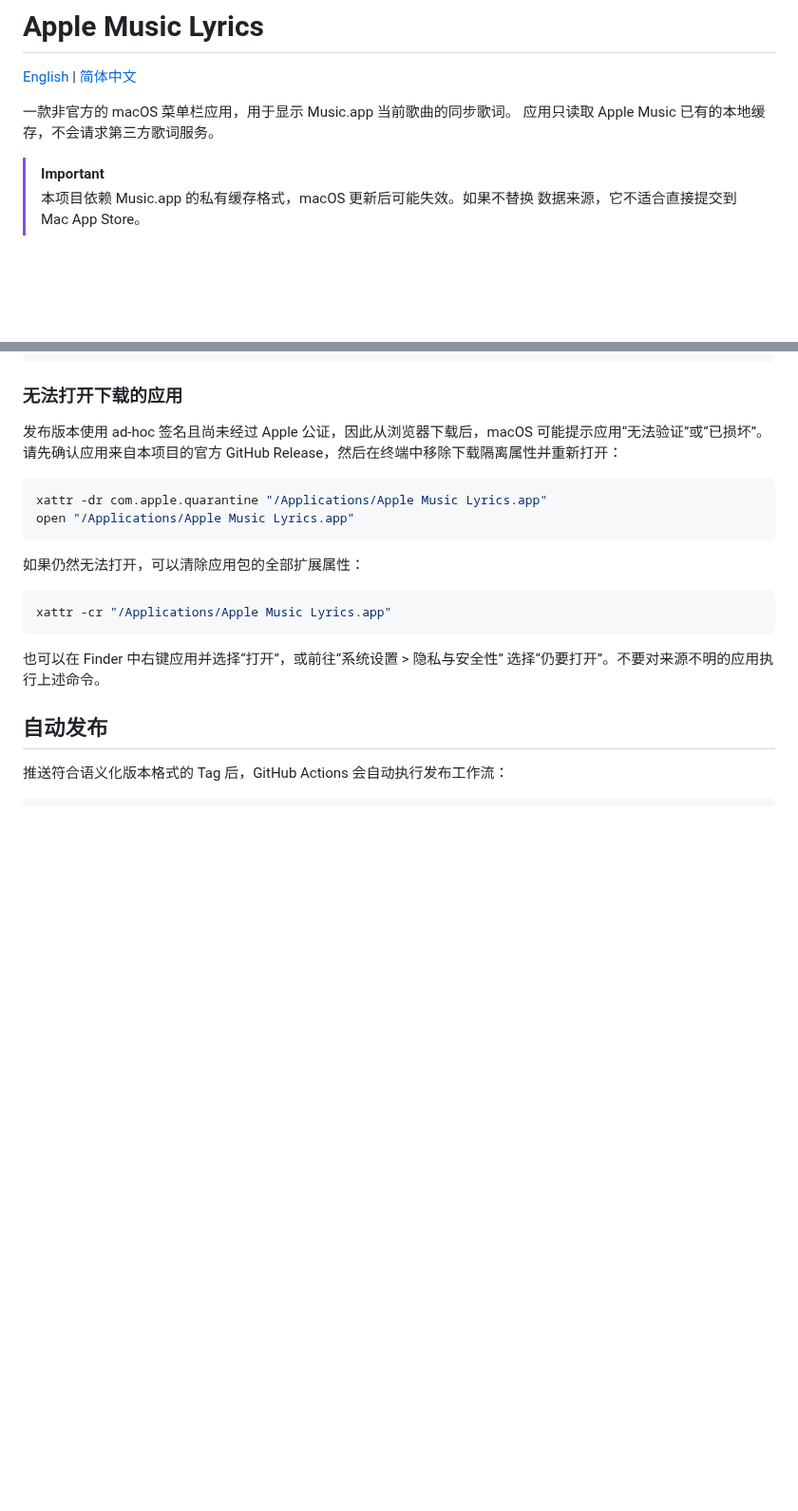
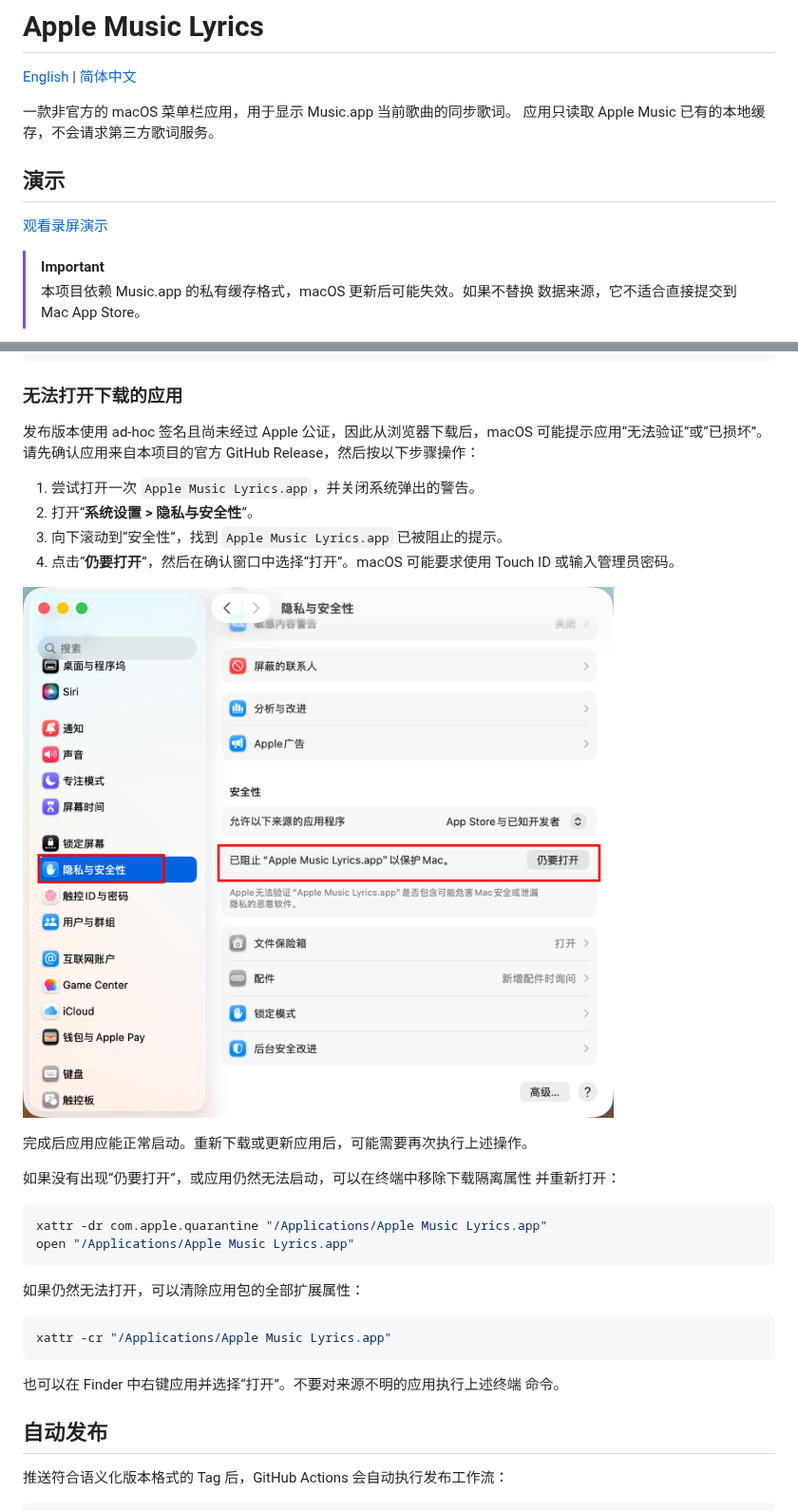
Before and after one commit to Takpap/apple-music-lyrics, a Markdown page: README.zh-CN.md, 2 parts joined by grey strips. Shown at 95% size. Drawn GitHub-style; pictures changed too: static/gatekeeper-open-anyway.png (added); blank space fills up the shorter version.

Commit message:
Update README files with demo section and detailed app opening instructions; add demo assets

````diff
--- a/README.zh-CN.md
+++ b/README.zh-CN.md
@@ -4,6 +4,10 @@
 
 一款非官方的 macOS 菜单栏应用，用于显示 Music.app 当前歌曲的同步歌词。
 应用只读取 Apple Music 已有的本地缓存，不会请求第三方歌词服务。
+
+## 演示
+
+[观看录屏演示](static/show.mp4)
 
 > [!IMPORTANT]
 > 本项目依赖 Music.app 的私有缓存格式，macOS 更新后可能失效。如果不替换
@@ -83,7 +87,20 @@ ditto "dist/Apple Music Lyrics.app" "/Applications/Apple Music Lyrics.app"
 
 发布版本使用 ad-hoc 签名且尚未经过 Apple 公证，因此从浏览器下载后，macOS
 可能提示应用“无法验证”或“已损坏”。请先确认应用来自本项目的官方 GitHub
-Release，然后在终端中移除下载隔离属性并重新打开：
+Release，然后按以下步骤操作：
+
+1. 尝试打开一次 `Apple Music Lyrics.app`，并关闭系统弹出的警告。
+2. 打开“**系统设置 > 隐私与安全性**”。
+3. 向下滚动到“安全性”，找到 `Apple Music Lyrics.app` 已被阻止的提示。
+4. 点击“**仍要打开**”，然后在确认窗口中选择“打开”。macOS 可能要求使用
+   Touch ID 或输入管理员密码。
+
+![在隐私与安全性中允许打开 Apple Music Lyrics](static/gatekeeper-open-anyway.png)
+
+完成后应用应能正常启动。重新下载或更新应用后，可能需要再次执行上述操作。
+
+如果没有出现“仍要打开”，或应用仍然无法启动，可以在终端中移除下载隔离属性
+并重新打开：
 
 ```bash
 xattr -dr com.apple.quarantine "/Applications/Apple Music Lyrics.app"
@@ -96,8 +113,8 @@ open "/Applications/Apple Music Lyrics.app"
 xattr -cr "/Applications/Apple Music Lyrics.app"
 ```
 
-也可以在 Finder 中右键应用并选择“打开”，或前往“系统设置 > 隐私与安全性”
-选择“仍要打开”。不要对来源不明的应用执行上述命令。
+也可以在 Finder 中右键应用并选择“打开”。不要对来源不明的应用执行上述终端
+命令。
 
 ## 自动发布
 
````
Also changed, not shown: README.md (+22 -4 lines), 1 other file.
